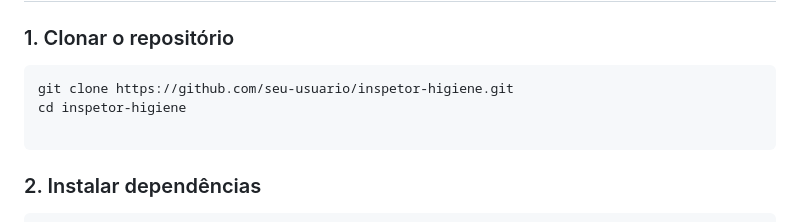
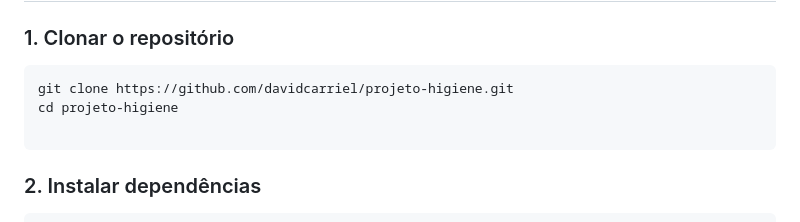
Before and after one commit to davidcarriel/projeto-higiene, a Markdown page: README.md, the part around the change. Drawn GitHub-style.

````diff
--- a/README.md
+++ b/README.md
@@ -32,8 +32,8 @@ Essa ferramenta visa auxiliar indústrias alimentícias, comércios e estabeleci
 ### 1. Clonar o repositório
 
 ```bash
-git clone https://github.com/seu-usuario/inspetor-higiene.git
-cd inspetor-higiene
+git clone https://github.com/davidcarriel/projeto-higiene.git
+cd projeto-higiene
 
 ```
 
````
